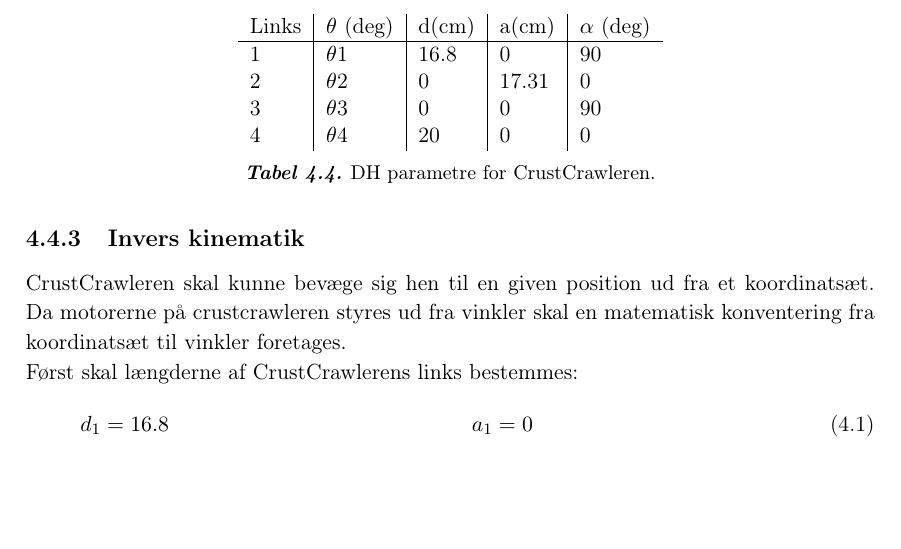
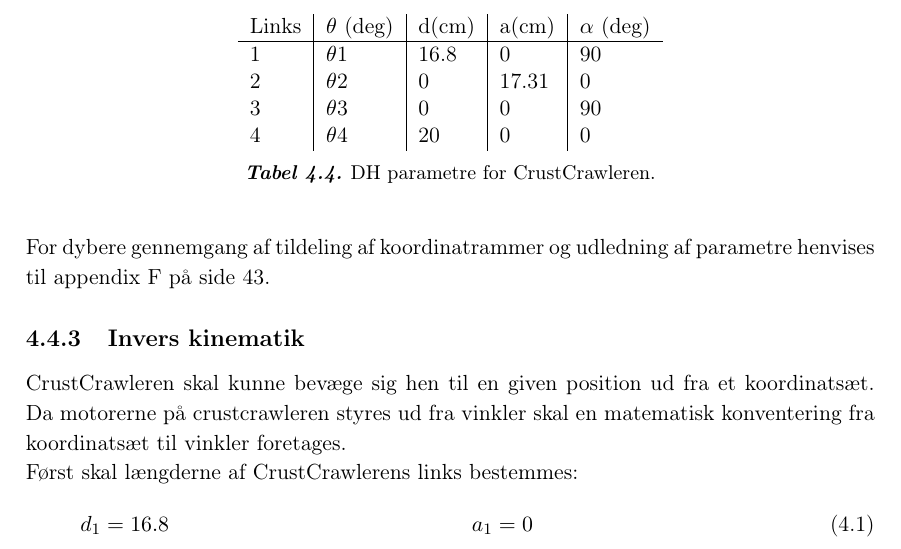
Before and after one commit to Lasse-Fisker/ROB, a LaTeX book (Rapport/Master.tex, which reads Rapport/filer/Metode.tex): part of page 17 of 46, cut so that both start at the same text, the shorter picture padded with empty space. Compiled offline with pdfLaTeX.

Commit message:
added reference to appendix

```diff
--- a/Rapport/filer/Metode.tex
+++ b/Rapport/filer/Metode.tex
@@ -240,6 +240,8 @@
 \caption{DH parametre for CrustCrawleren.}
 \end{table}
 
+For dybere gennemgang af tildeling af koordinatrammer og udledning af parametre henvises til appendix \vref{app:DenavitHartenberg}.
+
 %%%%%%%%%% Invers kinematik %%%%%%%%%%
 \subsection{Invers kinematik}
 CrustCrawleren skal kunne bevæge sig hen til en given position ud fra et koordinatsæt. Da motorerne på crustcrawleren styres ud fra vinkler skal en matematisk konventering fra koordinatsæt til vinkler foretages.\newline
```
